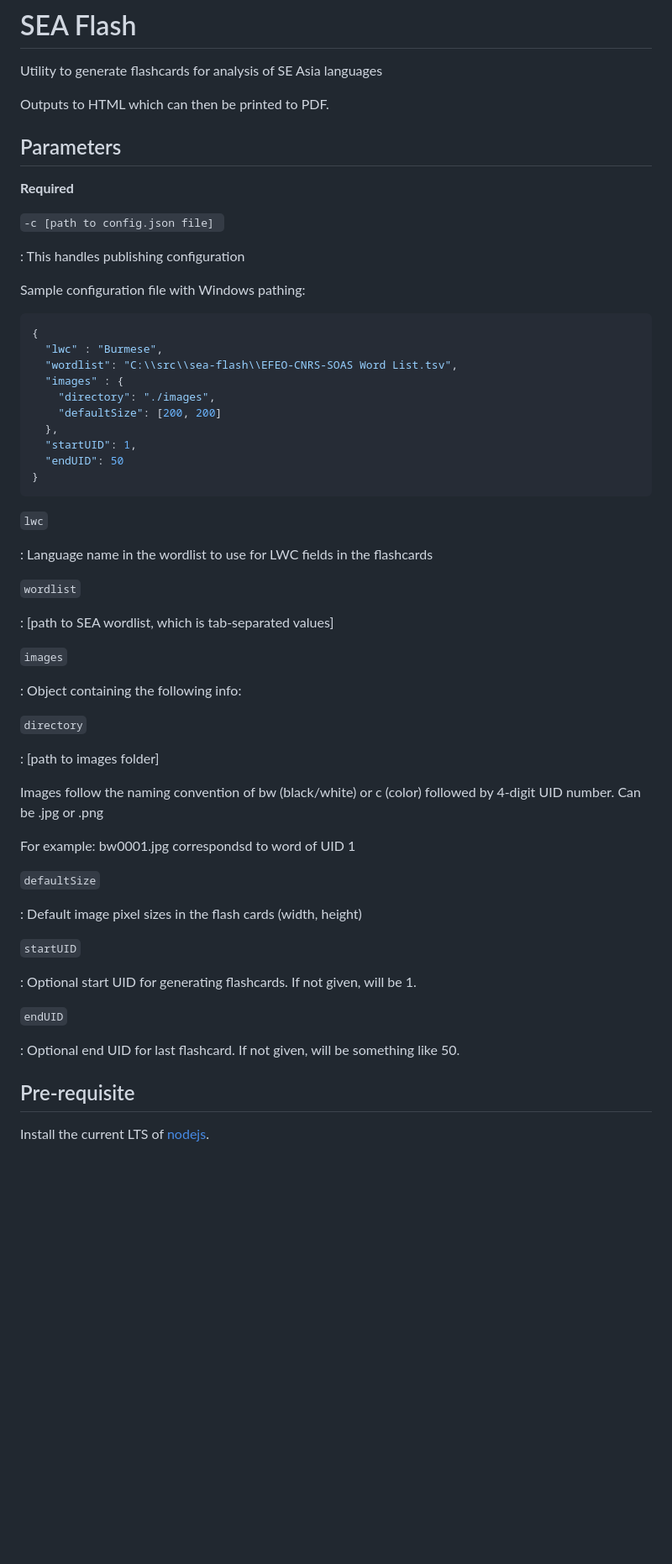
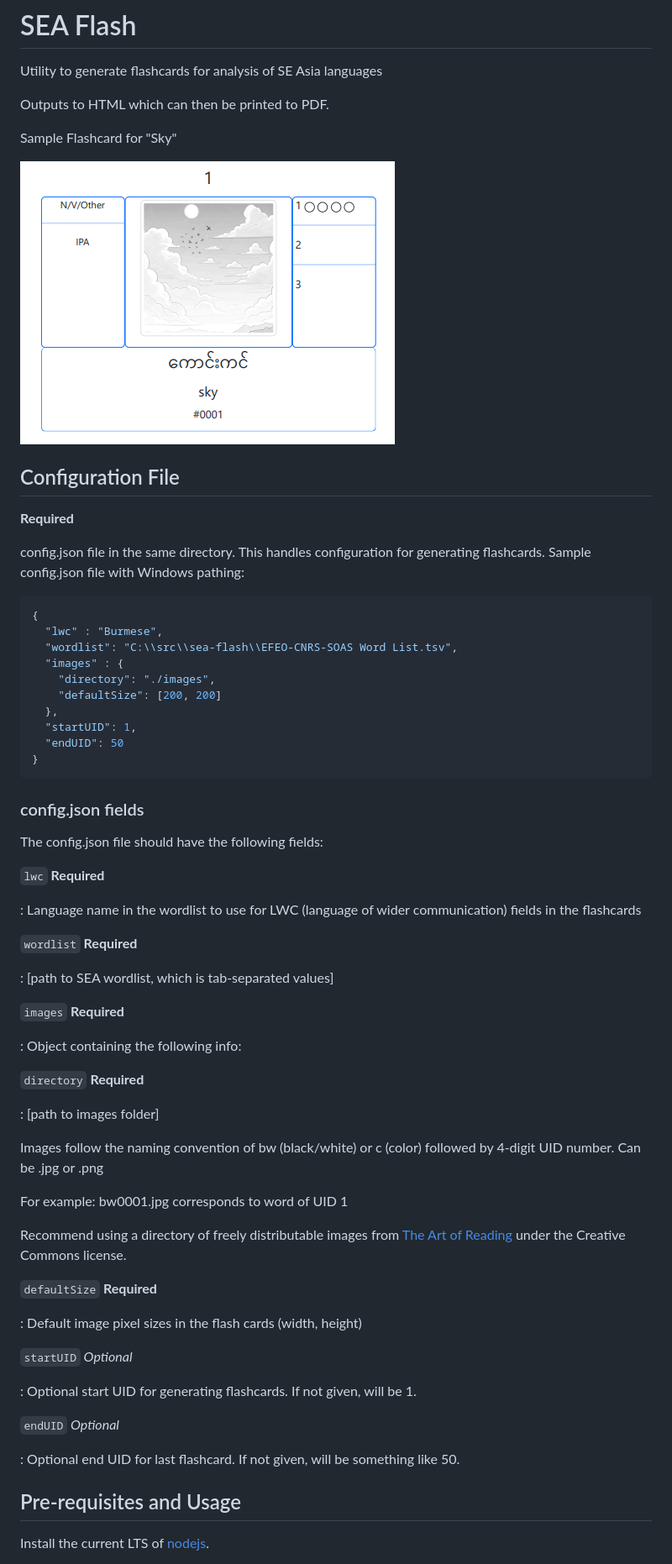
Before and after one commit to mseag/sea-flash, a Markdown page: README.md, the part around the change printed below. Shown: that part at 84% size. Rendered like a GitHub page; pictures changed too: assets/sample_sky.png (added); blank space fills up the shorter version.

Commit message:
chore: Cleanup syntax
Remove -c parameter

````diff
--- a/README.md
+++ b/README.md
@@ -4,15 +4,16 @@ Utility to generate flashcards for analysis of SE Asia languages
 
 Outputs to HTML which can then be printed to PDF.
 
-## Parameters
+Sample Flashcard for "Sky"
+
+![](./assets/sample_sky.png)
+
+## Configuration File
 
 **Required**
 
-`-c [path to config.json file] `
+config.json file in the same directory. This handles configuration for generating flashcards. Sample config.json file with Windows pathing:
 
-: This handles publishing configuration
-
-Sample configuration file with Windows pathing:
 ```json
 {
   "lwc" : "Burmese",
@@ -26,38 +27,46 @@ Sample configuration file with Windows pathing:
 }
 ```
 
-`lwc`
+### config.json fields
 
-: Language name in the wordlist to use for LWC fields in the flashcards
+The config.json file should have the following fields:
 
-`wordlist`
+`lwc` **Required**
+
+: Language name in the wordlist to use for LWC (language of wider communication) fields in the flashcards
+
+`wordlist` **Required**
 
 : [path to SEA wordlist, which is tab-separated values]
 
-`images`
+`images` **Required**
 
 : Object containing the following info:
 
-`directory`
+`directory` **Required**
 
 : [path to images folder]
 
 Images follow the naming convention of bw (black/white) or c (color) followed by 4-digit UID number.
 Can be .jpg or .png
 
-For example: bw0001.jpg correspondsd to word of UID 1
+For example: bw0001.jpg corresponds to word of UID 1
 
-`defaultSize`
+Recommend using a directory of freely distributable images from [The Art of Reading](https://bloomlibrary.org/page/resources/art-of-reading)
+under the Creative Commons license.
+
+`defaultSize` **Required**
 
 : Default image pixel sizes in the flash cards (width, height)
 
-`startUID`
+`startUID` *Optional*
 
 : Optional start UID for generating flashcards. If not given, will be 1.
 
-`endUID`
+`endUID` *Optional*
 
 : Optional end UID for last flashcard. If not given, will be something like 50.
 
-## Pre-requisite
+## Pre-requisites and Usage
+
 Install the current LTS of [nodejs](https://nodejs.org/).
````
Also changed, not shown: other parts of README.md (+8 -1 lines), 6 other files.
